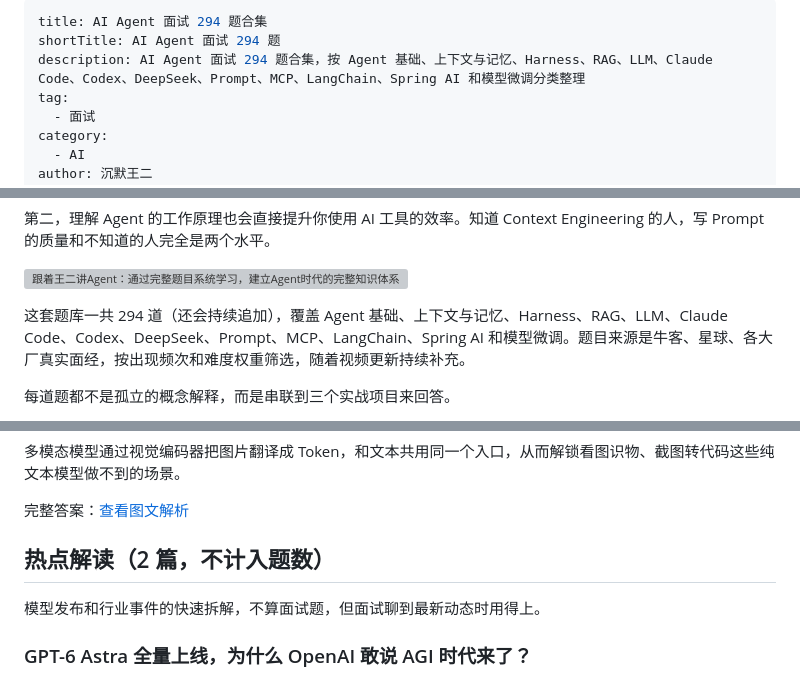
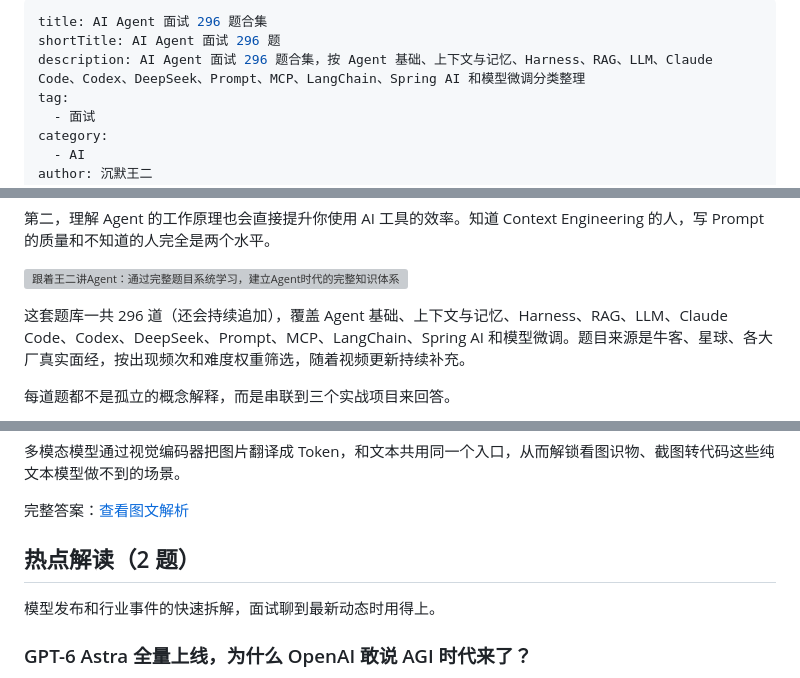
Before and after one commit to itwanger/ai-better, a Markdown page: video/readme.md, 3 parts joined by grey strips. GitHub-like rendering; grey boxes are pictures that could not be loaded.

```diff
--- a/video/readme.md
+++ b/video/readme.md
@@ -1,7 +1,7 @@
 ---
-title: AI Agent 面试 294 题合集
-shortTitle: AI Agent 面试 294 题
-description: AI Agent 面试 294 题合集，按 Agent 基础、上下文与记忆、Harness、RAG、LLM、Claude Code、Codex、DeepSeek、Prompt、MCP、LangChain、Spring AI 和模型微调分类整理
+title: AI Agent 面试 296 题合集
+shortTitle: AI Agent 面试 296 题
+description: AI Agent 面试 296 题合集，按 Agent 基础、上下文与记忆、Harness、RAG、LLM、Claude Code、Codex、DeepSeek、Prompt、MCP、LangChain、Spring AI 和模型微调分类整理
 tag:
   - 面试
 category:
@@ -24,7 +24,7 @@ date: 2026-05-20
 
 ![跟着王二讲Agent：通过完整题目系统学习，建立Agent时代的完整知识体系](https://cdn.paicoding.com/stutymore/agent-learning-completeness-20260908231154-003540aa.png)
 
-这套题库一共 294 道（还会持续追加），覆盖 Agent 基础、上下文与记忆、Harness、RAG、LLM、Claude Code、Codex、DeepSeek、Prompt、MCP、LangChain、Spring AI 和模型微调。题目来源是牛客、星球、各大厂真实面经，按出现频次和难度权重筛选，随着视频更新持续补充。
+这套题库一共 296 道（还会持续追加），覆盖 Agent 基础、上下文与记忆、Harness、RAG、LLM、Claude Code、Codex、DeepSeek、Prompt、MCP、LangChain、Spring AI 和模型微调。题目来源是牛客、星球、各大厂真实面经，按出现频次和难度权重筛选，随着视频更新持续补充。
 
 每道题都不是孤立的概念解释，而是串联到三个实战项目来回答。
 
@@ -1104,9 +1104,9 @@ Cordis 通过依赖注入、生命周期和服务注册组织可扩展能力，
 
 完整答案：[查看图文解析](./deepseek-multimodal.md)
 
-## 热点解读（2 篇，不计入题数）
+## 热点解读（2 题）
 
-模型发布和行业事件的快速拆解，不算面试题，但面试聊到最新动态时用得上。
+模型发布和行业事件的快速拆解，面试聊到最新动态时用得上。
 
 ### GPT-6 Astra 全量上线，为什么 OpenAI 敢说 AGI 时代来了？
 
```
Also changed, not shown: other parts of video/readme.md (+1 -1 lines).
